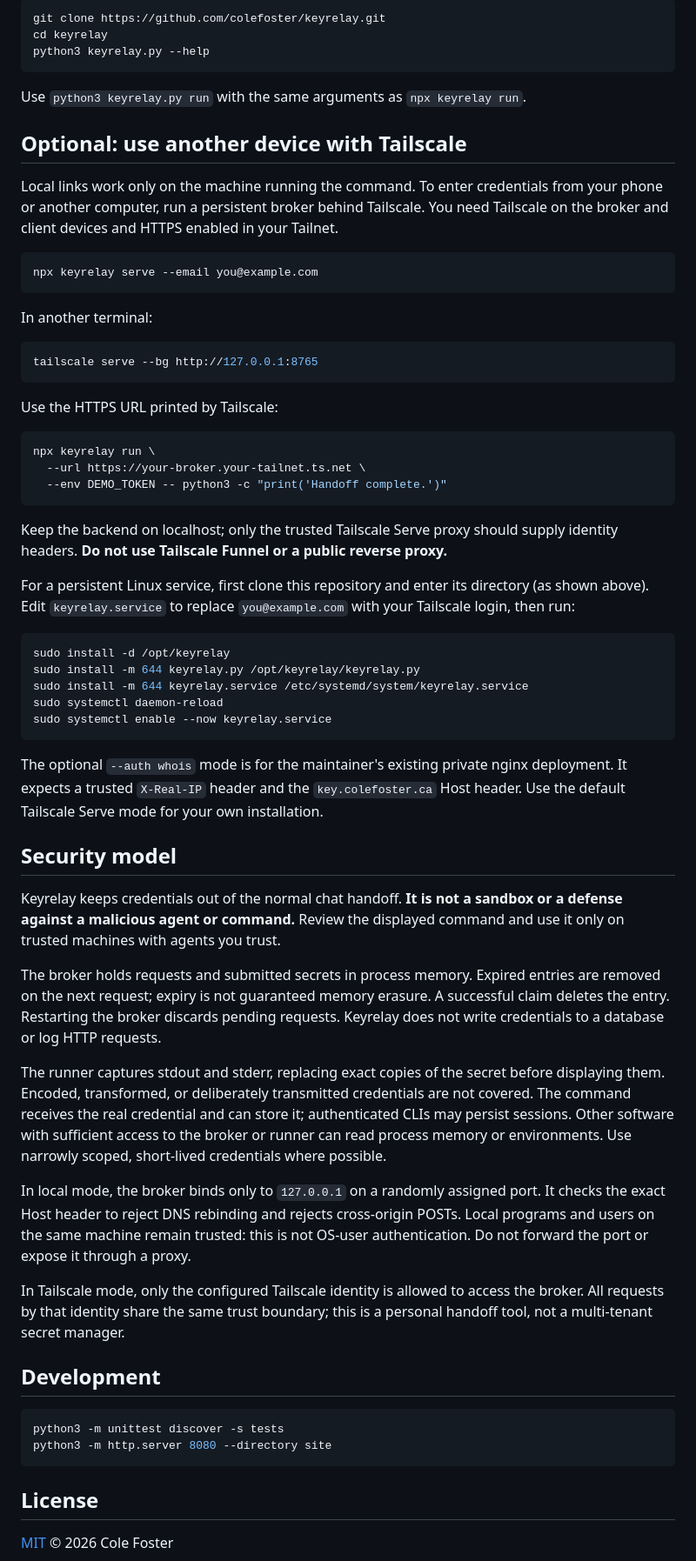
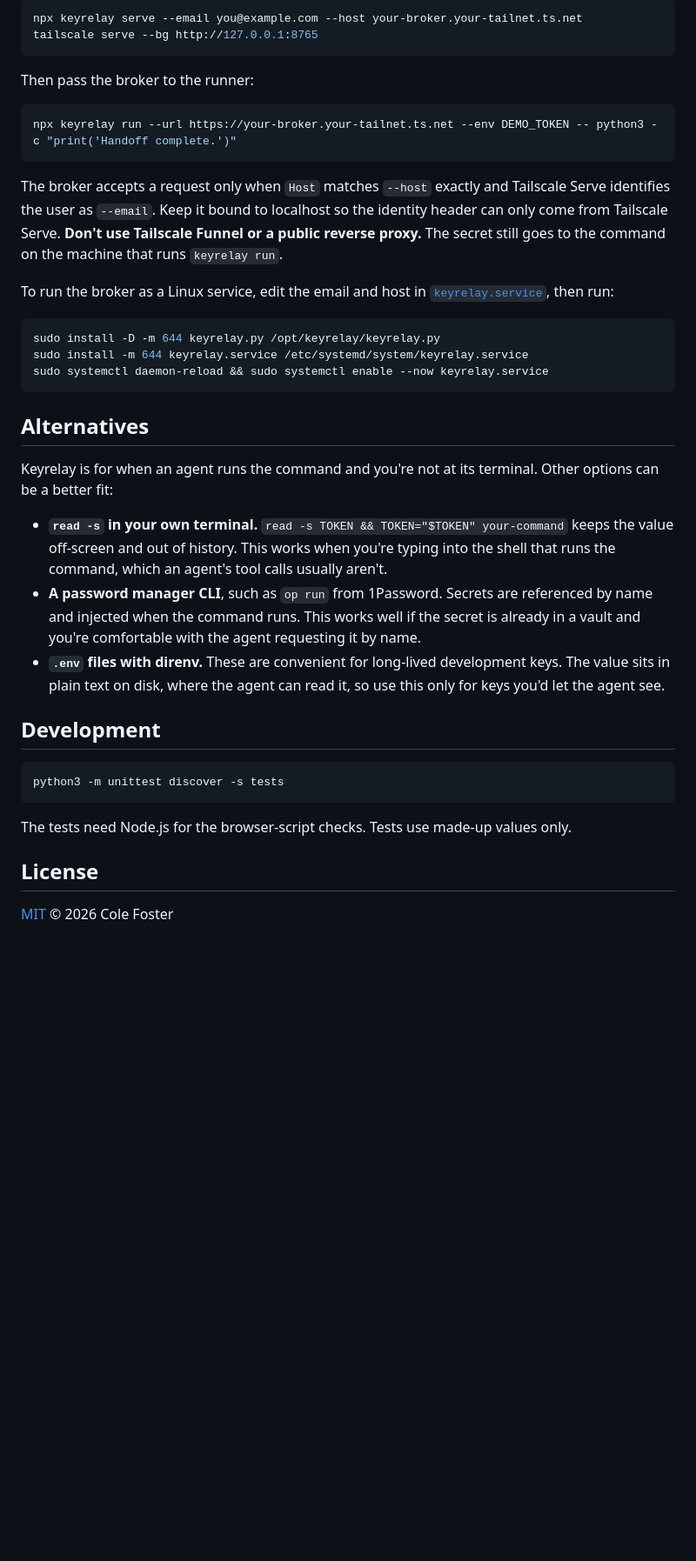
Before and after one commit to colefoster/keyrelay, a Markdown page: README.md, the part around one of its changes. Shown at 87% size. GitHub-like rendering; blank space fills up the shorter version.

````diff
--- a/README.md
+++ b/README.md
@@ -144,67 +139,47 @@ Clone the repository and use the Python CLI directly:
 
 ```sh
-git clone https://github.com/colefoster/keyrelay.git
-cd keyrelay
-python3 keyrelay.py --help
-```
-
-Use `python3 keyrelay.py run` with the same arguments as `npx keyrelay run`.
-
-## Optional: use another device with Tailscale
-
-Local links work only on the machine running the command. To enter credentials from your phone or another computer, run a persistent broker behind Tailscale. You need Tailscale on the broker and client devices and HTTPS enabled in your Tailnet.
-
-```sh
-npx keyrelay serve --email you@example.com
-```
-
-In another terminal:
-
-```sh
+npx keyrelay serve --email you@example.com --host your-broker.your-tailnet.ts.net
 tailscale serve --bg http://127.0.0.1:8765
 ```
 
-Use the HTTPS URL printed by Tailscale:
+Then pass the broker to the runner:
 
 ```sh
-npx keyrelay run \
-  --url https://your-broker.your-tailnet.ts.net \
-  --env DEMO_TOKEN -- python3 -c "print('Handoff complete.')"
+npx keyrelay run --url https://your-broker.your-tailnet.ts.net --env DEMO_TOKEN -- python3 -c "print('Handoff complete.')"
 ```
 
-Keep the backend on localhost; only the trusted Tailscale Serve proxy should supply identity headers. **Do not use Tailscale Funnel or a public reverse proxy.**
+The broker accepts a request only when `Host` matches `--host` exactly and Tailscale Serve identifies the user as
+`--email`. Keep it bound to localhost so the identity header can only come from Tailscale Serve. **Don't use Tailscale
+Funnel or a public reverse proxy.** The secret still goes to the command on the machine that runs `keyrelay run`.
 
-For a persistent Linux service, first clone this repository and enter its directory (as shown above). Edit `keyrelay.service` to replace `you@example.com` with your Tailscale login, then run:
+To run the broker as a Linux service, edit the email and host in [`keyrelay.service`](keyrelay.service), then run:
 
 ```sh
-sudo install -d /opt/keyrelay
-sudo install -m 644 keyrelay.py /opt/keyrelay/keyrelay.py
+sudo install -D -m 644 keyrelay.py /opt/keyrelay/keyrelay.py
 sudo install -m 644 keyrelay.service /etc/systemd/system/keyrelay.service
-sudo systemctl daemon-reload
-sudo systemctl enable --now keyrelay.service
+sudo systemctl daemon-reload && sudo systemctl enable --now keyrelay.service
 ```
 
-The optional `--auth whois` mode is for the maintainer's existing private nginx deployment. It expects a trusted `X-Real-IP` header and the `key.colefoster.ca` Host header. Use the default Tailscale Serve mode for your own installation.
+## Alternatives
 
-## Security model
+Keyrelay is for when an agent runs the command and you're not at its terminal. Other options can be a better fit:
 
-Keyrelay keeps credentials out of the normal chat handoff. **It is not a sandbox or a defense against a malicious agent or command.** Review the displayed command and use it only on trusted machines with agents you trust.
-
-The broker holds requests and submitted secrets in process memory. Expired entries are removed on the next request; expiry is not guaranteed memory erasure. A successful claim deletes the entry. Restarting the broker discards pending requests. Keyrelay does not write credentials to a database or log HTTP requests.
-
-The runner captures stdout and stderr, replacing exact copies of the secret before displaying them. Encoded, transformed, or deliberately transmitted credentials are not covered. The command receives the real credential and can store it; authenticated CLIs may persist sessions. Other software with sufficient access to the broker or runner can read process memory or environments. Use narrowly scoped, short-lived credentials where possible.
-
-In local mode, the broker binds only to `127.0.0.1` on a randomly assigned port. It checks the exact Host header to reject DNS rebinding and rejects cross-origin POSTs. Local programs and users on the same machine remain trusted: this is not OS-user authentication. Do not forward the port or expose it through a proxy.
-
-In Tailscale mode, only the configured Tailscale identity is allowed to access the broker. All requests by that identity share the same trust boundary; this is a personal handoff tool, not a multi-tenant secret manager.
+- **`read -s` in your own terminal.** `read -s TOKEN && TOKEN="$TOKEN" your-command` keeps the value off-screen and
+  out of history. This works when you're typing into the shell that runs the command, which an agent's tool calls
+  usually aren't.
+- **A password manager CLI**, such as `op run` from 1Password. Secrets are referenced by name and injected when the
+  command runs. This works well if the secret is already in a vault and you're comfortable with the agent requesting
+  it by name.
+- **`.env` files with direnv.** These are convenient for long-lived development keys. The value sits in plain text on
+  disk, where the agent can read it, so use this only for keys you'd let the agent see.
 
 ## Development
 
 ```sh
 python3 -m unittest discover -s tests
-python3 -m http.server 8080 --directory site
 ```
 
+The tests need Node.js for the browser-script checks. Tests use made-up values only.
 
 ## License
 
````
Also changed, not shown: other parts of README.md (+77 -82 lines).
